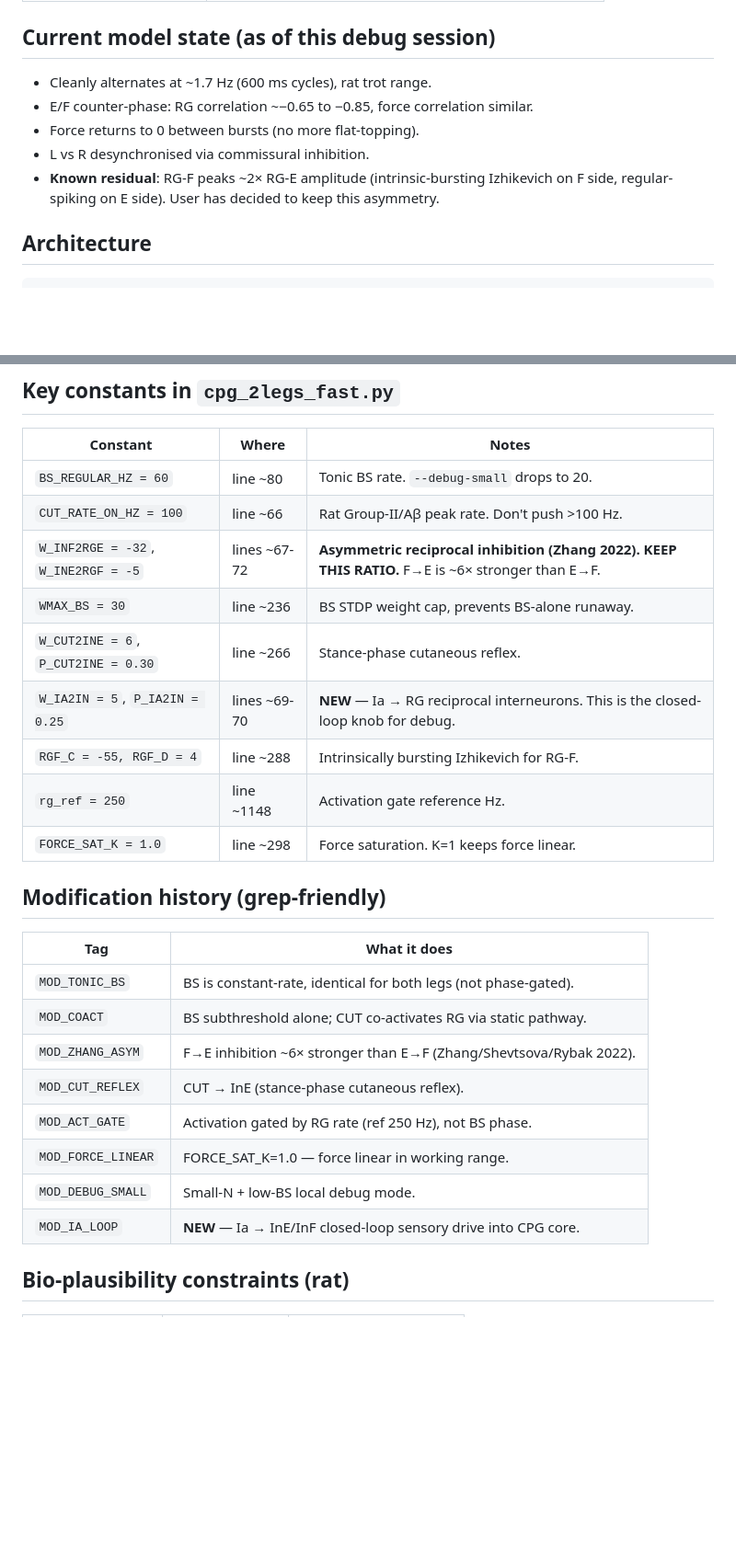
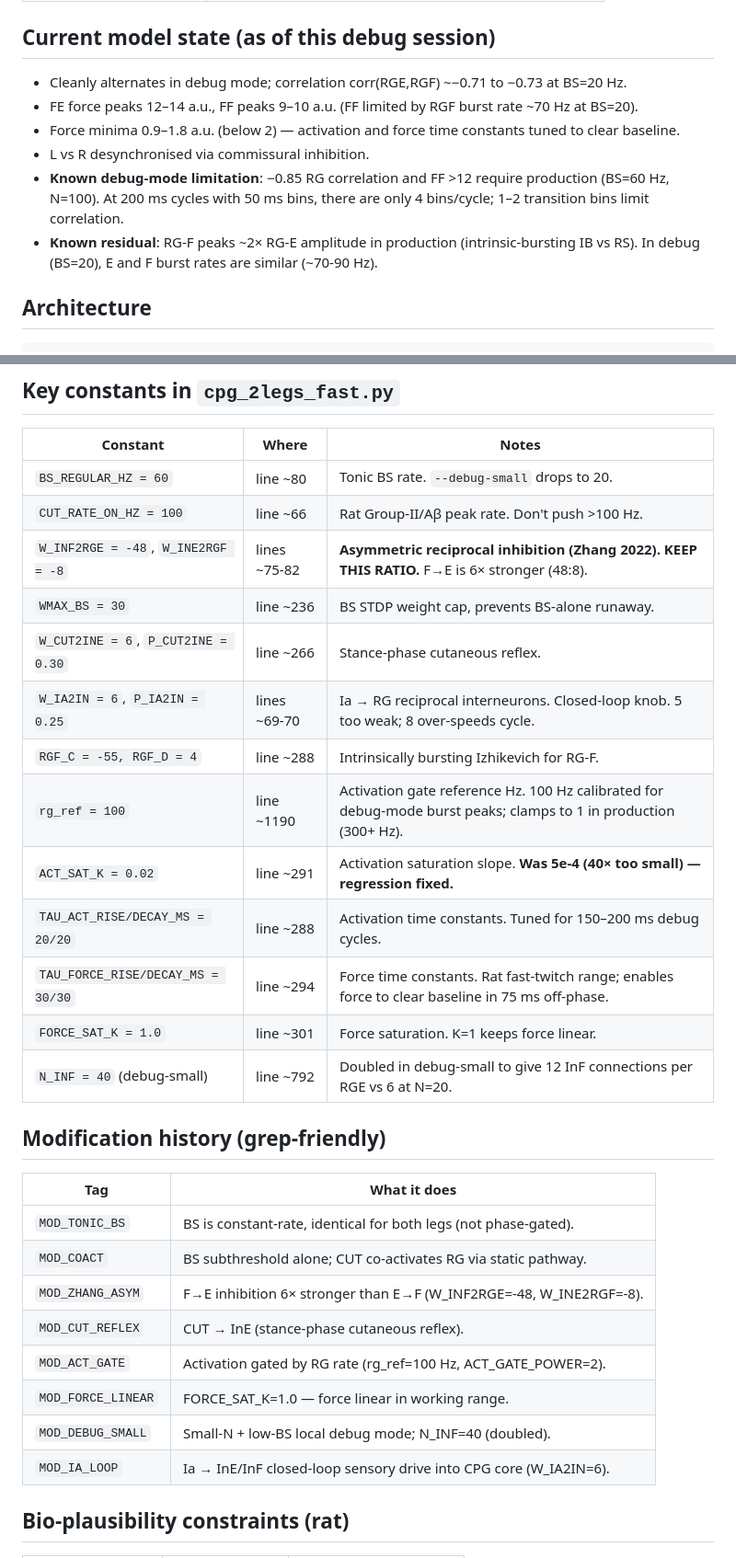
Before and after one commit to max-talanov/tinyCPG, a Markdown page: CLAUDE.md, 2 parts joined by grey strips. Shown at 92% size. Rendered like a GitHub page; blank space fills up the shorter version.

Commit message:
Update CLAUDE.md: new parameter values and debug-mode known limitations
Co-Authored-By: Claude Sonnet 4.6 <noreply@anthropic.com>

```diff
--- a/CLAUDE.md
+++ b/CLAUDE.md
@@ -43,12 +43,14 @@ sbatch run.sh
 
 ## Current model state (as of this debug session)
 
-- Cleanly alternates at ~1.7 Hz (600 ms cycles), rat trot range.
-- E/F counter-phase: RG correlation ~−0.65 to −0.85, force correlation similar.
-- Force returns to 0 between bursts (no more flat-topping).
+- Cleanly alternates in debug mode; correlation corr(RGE,RGF) ~−0.71 to −0.73 at BS=20 Hz.
+- FE force peaks 12–14 a.u., FF peaks 9–10 a.u. (FF limited by RGF burst rate ~70 Hz at BS=20).
+- Force minima 0.9–1.8 a.u. (below 2) — activation and force time constants tuned to clear baseline.
 - L vs R desynchronised via commissural inhibition.
-- **Known residual**: RG-F peaks ~2× RG-E amplitude (intrinsic-bursting Izhikevich on F
-  side, regular-spiking on E side). User has decided to keep this asymmetry.
+- **Known debug-mode limitation**: −0.85 RG correlation and FF >12 require production (BS=60 Hz, N=100).
+  At 200 ms cycles with 50 ms bins, there are only 4 bins/cycle; 1–2 transition bins limit correlation.
+- **Known residual**: RG-F peaks ~2× RG-E amplitude in production (intrinsic-bursting IB vs RS).
+  In debug (BS=20), E and F burst rates are similar (~70-90 Hz).
 
 ## Architecture
 
@@ -81,13 +83,17 @@ Cross-leg: L↔R commissural inhibition on RG-F (strong) and RG-E (weak).
 |---|---|---|
 | `BS_REGULAR_HZ = 60` | line ~80 | Tonic BS rate. `--debug-small` drops to 20. |
 | `CUT_RATE_ON_HZ = 100` | line ~66 | Rat Group-II/Aβ peak rate. Don't push >100 Hz. |
-| `W_INF2RGE = -32`, `W_INE2RGF = -5` | lines ~67-72 | **Asymmetric reciprocal inhibition (Zhang 2022). KEEP THIS RATIO.** F→E is ~6× stronger than E→F. |
+| `W_INF2RGE = -48`, `W_INE2RGF = -8` | lines ~75-82 | **Asymmetric reciprocal inhibition (Zhang 2022). KEEP THIS RATIO.** F→E is 6× stronger (48:8). |
 | `WMAX_BS = 30` | line ~236 | BS STDP weight cap, prevents BS-alone runaway. |
 | `W_CUT2INE = 6`, `P_CUT2INE = 0.30` | line ~266 | Stance-phase cutaneous reflex. |
-| `W_IA2IN = 5`, `P_IA2IN = 0.25` | lines ~69-70 | **NEW** — Ia → RG reciprocal interneurons. This is the closed-loop knob for debug. |
+| `W_IA2IN = 6`, `P_IA2IN = 0.25` | lines ~69-70 | Ia → RG reciprocal interneurons. Closed-loop knob. 5 too weak; 8 over-speeds cycle. |
 | `RGF_C = -55, RGF_D = 4` | line ~288 | Intrinsically bursting Izhikevich for RG-F. |
-| `rg_ref = 250` | line ~1148 | Activation gate reference Hz. |
-| `FORCE_SAT_K = 1.0` | line ~298 | Force saturation. K=1 keeps force linear. |
+| `rg_ref = 100` | line ~1190 | Activation gate reference Hz. 100 Hz calibrated for debug-mode burst peaks; clamps to 1 in production (300+ Hz). |
+| `ACT_SAT_K = 0.02` | line ~291 | Activation saturation slope. **Was 5e-4 (40× too small) — regression fixed.** |
+| `TAU_ACT_RISE/DECAY_MS = 20/20` | line ~288 | Activation time constants. Tuned for 150–200 ms debug cycles. |
+| `TAU_FORCE_RISE/DECAY_MS = 30/30` | line ~294 | Force time constants. Rat fast-twitch range; enables force to clear baseline in 75 ms off-phase. |
+| `FORCE_SAT_K = 1.0` | line ~301 | Force saturation. K=1 keeps force linear. |
+| `N_INF = 40` (debug-small) | line ~792 | Doubled in debug-small to give 12 InF connections per RGE vs 6 at N=20. |
 
 ## Modification history (grep-friendly)
 
@@ -95,12 +101,12 @@ Cross-leg: L↔R commissural inhibition on RG-F (strong) and RG-E (weak).
 |---|---|
 | `MOD_TONIC_BS` | BS is constant-rate, identical for both legs (not phase-gated). |
 | `MOD_COACT` | BS subthreshold alone; CUT co-activates RG via static pathway. |
-| `MOD_ZHANG_ASYM` | F→E inhibition ~6× stronger than E→F (Zhang/Shevtsova/Rybak 2022). |
+| `MOD_ZHANG_ASYM` | F→E inhibition 6× stronger than E→F (W_INF2RGE=-48, W_INE2RGF=-8). |
 | `MOD_CUT_REFLEX` | CUT → InE (stance-phase cutaneous reflex). |
-| `MOD_ACT_GATE` | Activation gated by RG rate (ref 250 Hz), not BS phase. |
+| `MOD_ACT_GATE` | Activation gated by RG rate (rg_ref=100 Hz, ACT_GATE_POWER=2). |
 | `MOD_FORCE_LINEAR` | FORCE_SAT_K=1.0 — force linear in working range. |
-| `MOD_DEBUG_SMALL` | Small-N + low-BS local debug mode. |
-| `MOD_IA_LOOP` | **NEW** — Ia → InE/InF closed-loop sensory drive into CPG core. |
+| `MOD_DEBUG_SMALL` | Small-N + low-BS local debug mode; N_INF=40 (doubled). |
+| `MOD_IA_LOOP` | Ia → InE/InF closed-loop sensory drive into CPG core (W_IA2IN=6). |
 
 ## Bio-plausibility constraints (rat)
 
```
Also changed, not shown: other parts of CLAUDE.md (+1 -1 lines).
